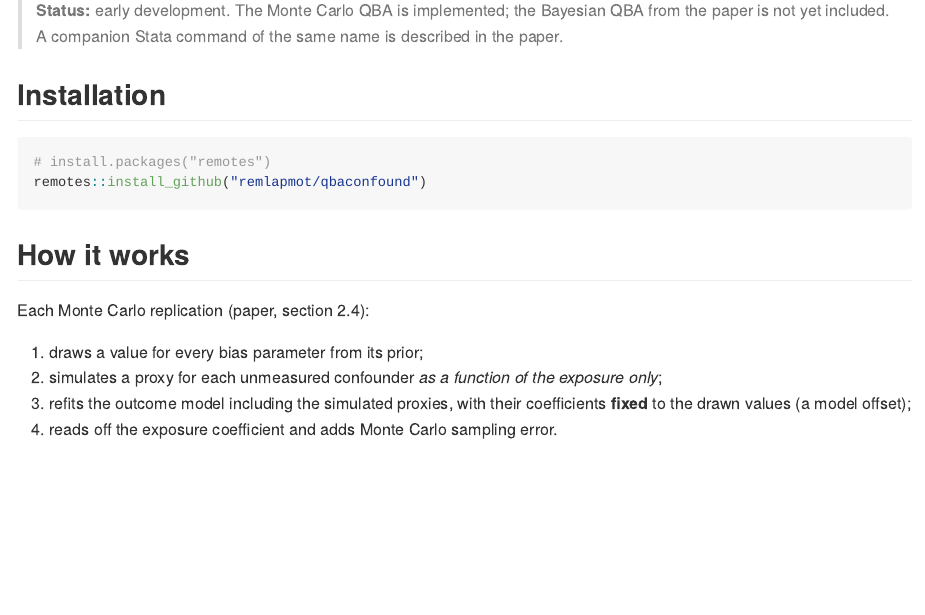
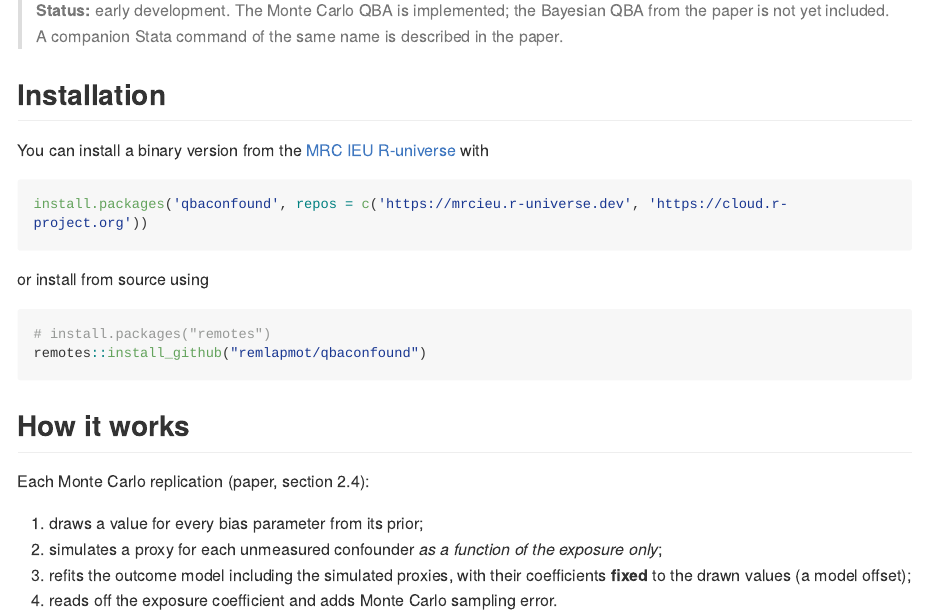
Before and after one commit to remlapmot/qbaconfound, an R Markdown document (README.Rmd): the page in a window 1100 px wide, from 500 px down. Rendered offline with R 4.5, knitr and Pandoc, with nearby package versions; long lines of code are wrapped.

Commit message:
Update README.Rmd

````diff
--- a/README.Rmd
+++ b/README.Rmd
@@ -47,6 +47,14 @@ confounders.
 > the same name is described in the paper.
 
 ## Installation
+
+You can install a binary version from the [MRC IEU R-universe](https://mrcieu.r-universe.dev/) with
+
+```r
+install.packages('qbaconfound', repos = c('https://mrcieu.r-universe.dev', 'https://cloud.r-project.org'))
+```
+
+or install from source using
 
 ```{r, eval = FALSE}
 # install.packages("remotes")
````
